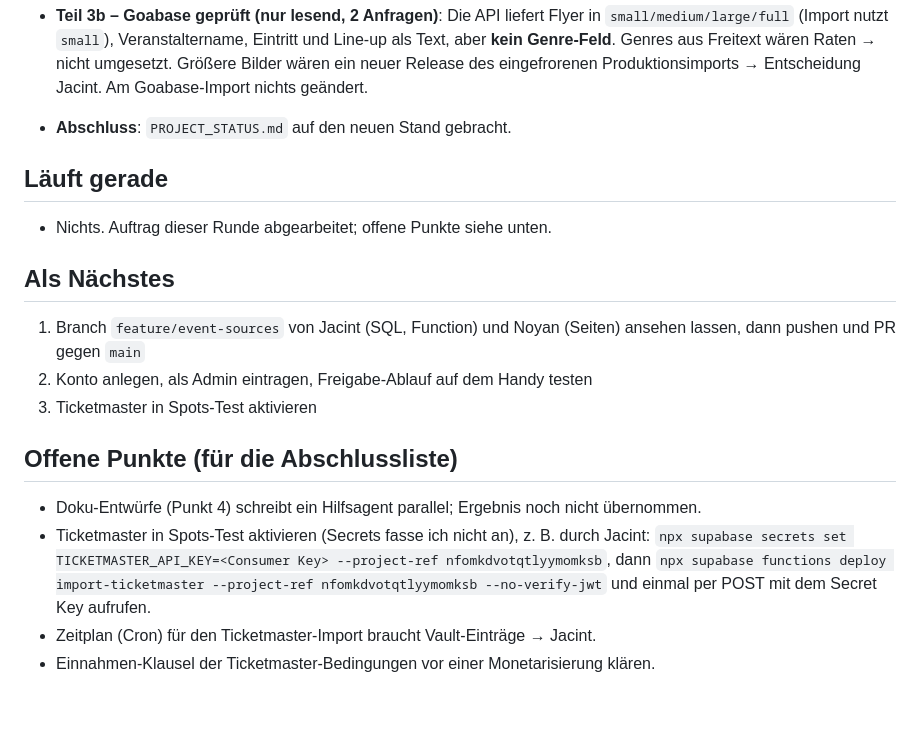
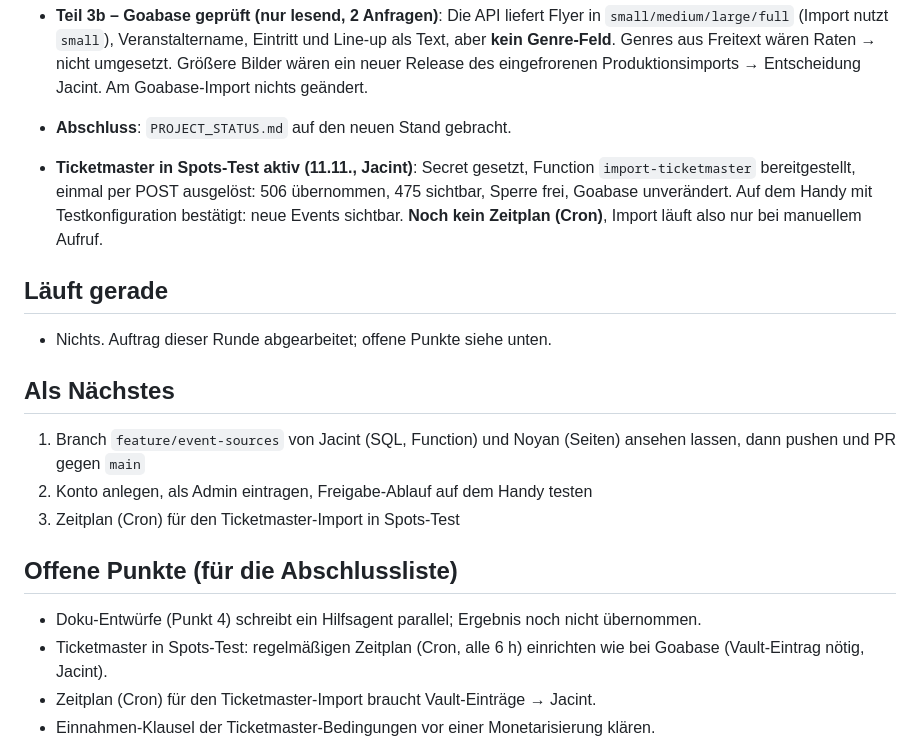
Before and after one commit to nenokomo/Spots., a Markdown page: docs/FORTSCHRITT.md, the part around the change. Drawn GitHub-style; blank space fills up the shorter version.

Commit message:
Ticketmaster-Import in Spots-Test aktiv: 506 Events, auf dem Handy bestätigt
Co-Authored-By: Claude Opus 5.5 <noreply@anthropic.com>

```diff
--- a/docs/FORTSCHRITT.md
+++ b/docs/FORTSCHRITT.md
@@ -49,6 +49,7 @@ Regeln: Datenbankänderungen erst lokal (PGlite), dann Spots-Test (`nfomkdvotqtl
 
 - **Teil 3b – Goabase geprüft (nur lesend, 2 Anfragen)**: Die API liefert Flyer in `small/medium/large/full` (Import nutzt `small`), Veranstaltername, Eintritt und Line-up als Text, aber **kein Genre-Feld**. Genres aus Freitext wären Raten → nicht umgesetzt. Größere Bilder wären ein neuer Release des eingefrorenen Produktionsimports → Entscheidung Jacint. Am Goabase-Import nichts geändert.
 - **Abschluss**: `PROJECT_STATUS.md` auf den neuen Stand gebracht.
+- **Ticketmaster in Spots-Test aktiv (11.11., Jacint)**: Secret gesetzt, Function `import-ticketmaster` bereitgestellt, einmal per POST ausgelöst: 506 übernommen, 475 sichtbar, Sperre frei, Goabase unverändert. Auf dem Handy mit Testkonfiguration bestätigt: neue Events sichtbar. **Noch kein Zeitplan (Cron)**, Import läuft also nur bei manuellem Aufruf.
 
 ## Läuft gerade
 
@@ -58,14 +59,12 @@ Regeln: Datenbankänderungen erst lokal (PGlite), dann Spots-Test (`nfomkdvotqtl
 
 1. Branch `feature/event-sources` von Jacint (SQL, Function) und Noyan (Seiten) ansehen lassen, dann pushen und PR gegen `main`
 2. Konto anlegen, als Admin eintragen, Freigabe-Ablauf auf dem Handy testen
-3. Ticketmaster in Spots-Test aktivieren
+3. Zeitplan (Cron) für den Ticketmaster-Import in Spots-Test
 
 ## Offene Punkte (für die Abschlussliste)
 
 - Doku-Entwürfe (Punkt 4) schreibt ein Hilfsagent parallel; Ergebnis noch nicht übernommen.
-- Ticketmaster in Spots-Test aktivieren (Secrets fasse ich nicht an), z. B. durch Jacint:
-  `npx supabase secrets set TICKETMASTER_API_KEY=<Consumer Key> --project-ref nfomkdvotqtlyymomksb`, dann
-  `npx supabase functions deploy import-ticketmaster --project-ref nfomkdvotqtlyymomksb --no-verify-jwt` und einmal per POST mit dem Secret Key aufrufen.
+- Ticketmaster in Spots-Test: regelmäßigen Zeitplan (Cron, alle 6 h) einrichten wie bei Goabase (Vault-Eintrag nötig, Jacint).
 - Zeitplan (Cron) für den Ticketmaster-Import braucht Vault-Einträge → Jacint.
 - Einnahmen-Klausel der Ticketmaster-Bedingungen vor einer Monetarisierung klären.
 - Produktentscheidung: Das Radar zählt nur Events mit Endzeit als „live“ (`isLiveEvent`). Ticketmaster liefert meist keine Endzeit (≈ 90 %), solche Konzerte erscheinen daher vor Beginn als „später heute“, aber nach Beginn nicht als „live“. Ändern? (betrifft auch Goabase)
```
Also changed, not shown: PROJECT_STATUS.md (+3 -3 lines).
